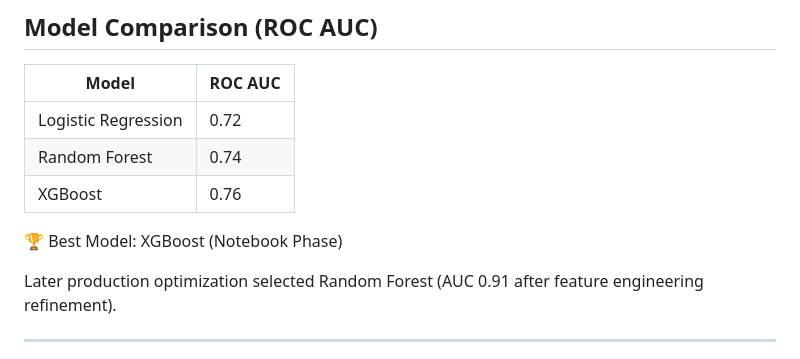
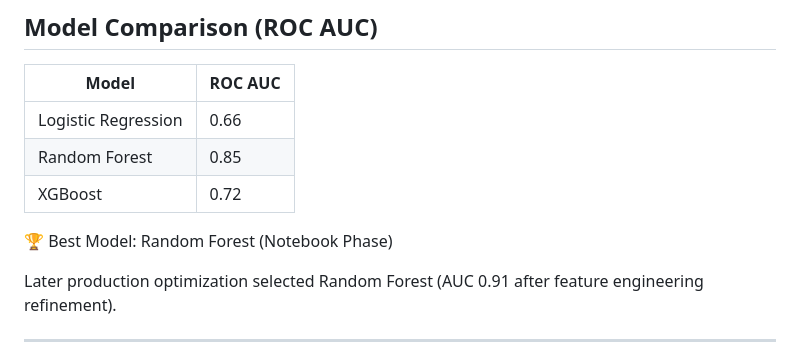
Before and after one commit to parlhad/Swiggy-End-To-End-Data-Analytics, a Markdown page: README.md, the part around the change. GitHub-like rendering.

Commit message:
Update ROC AUC values and best model in README

```diff
--- a/README.md
+++ b/README.md
@@ -1262,11 +1262,11 @@ Extremely high churn — retention is priority.
 
 | Model | ROC AUC |
 |---------|---------|
-| Logistic Regression | 0.72 |
-| Random Forest | 0.74 |
-| XGBoost | 0.76 |
+| Logistic Regression | 0.66 |
+| Random Forest | 0.85 |
+| XGBoost | 0.72 |
 
-🏆 Best Model: XGBoost (Notebook Phase)
+🏆 Best Model: Random Forest (Notebook Phase)
 
 Later production optimization selected Random Forest (AUC 0.91 after feature engineering refinement).
 
```
